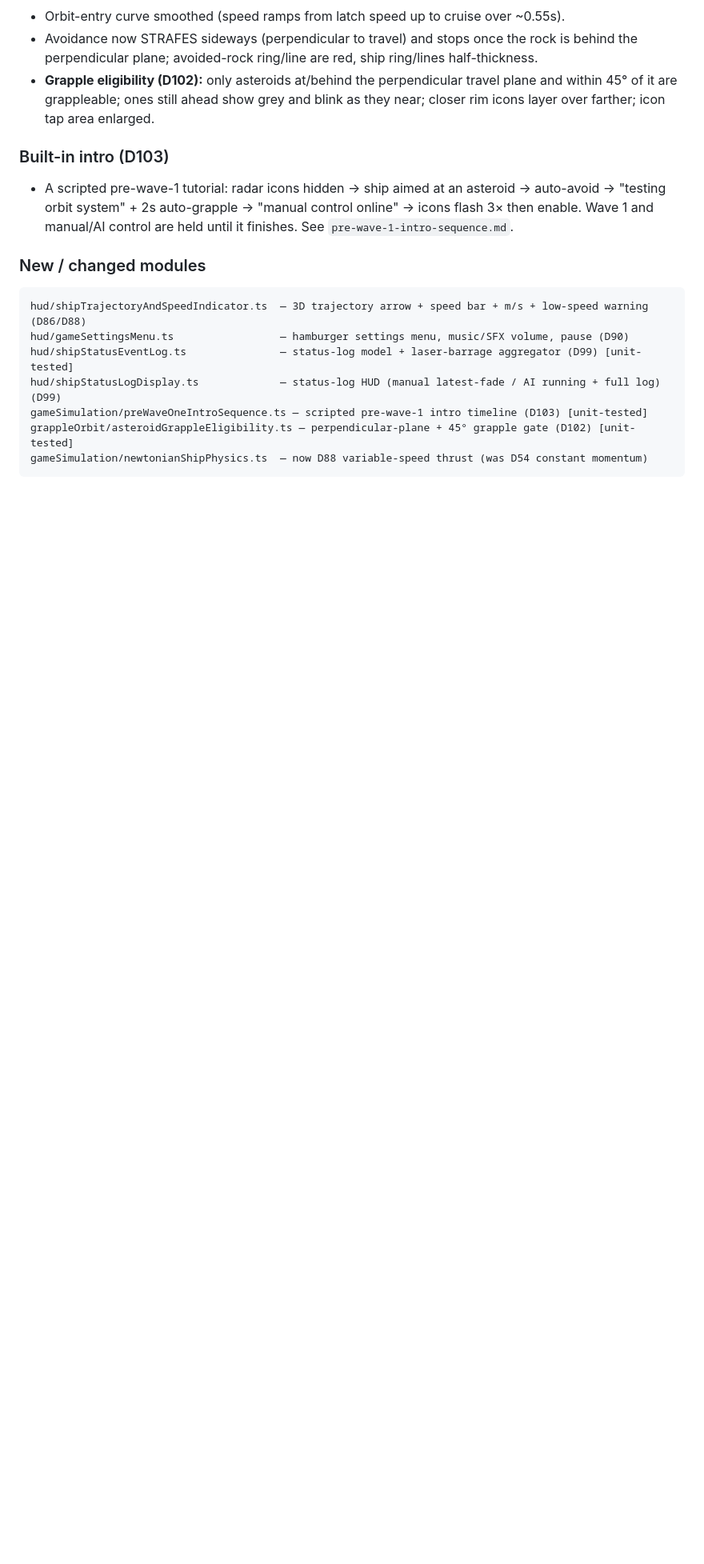
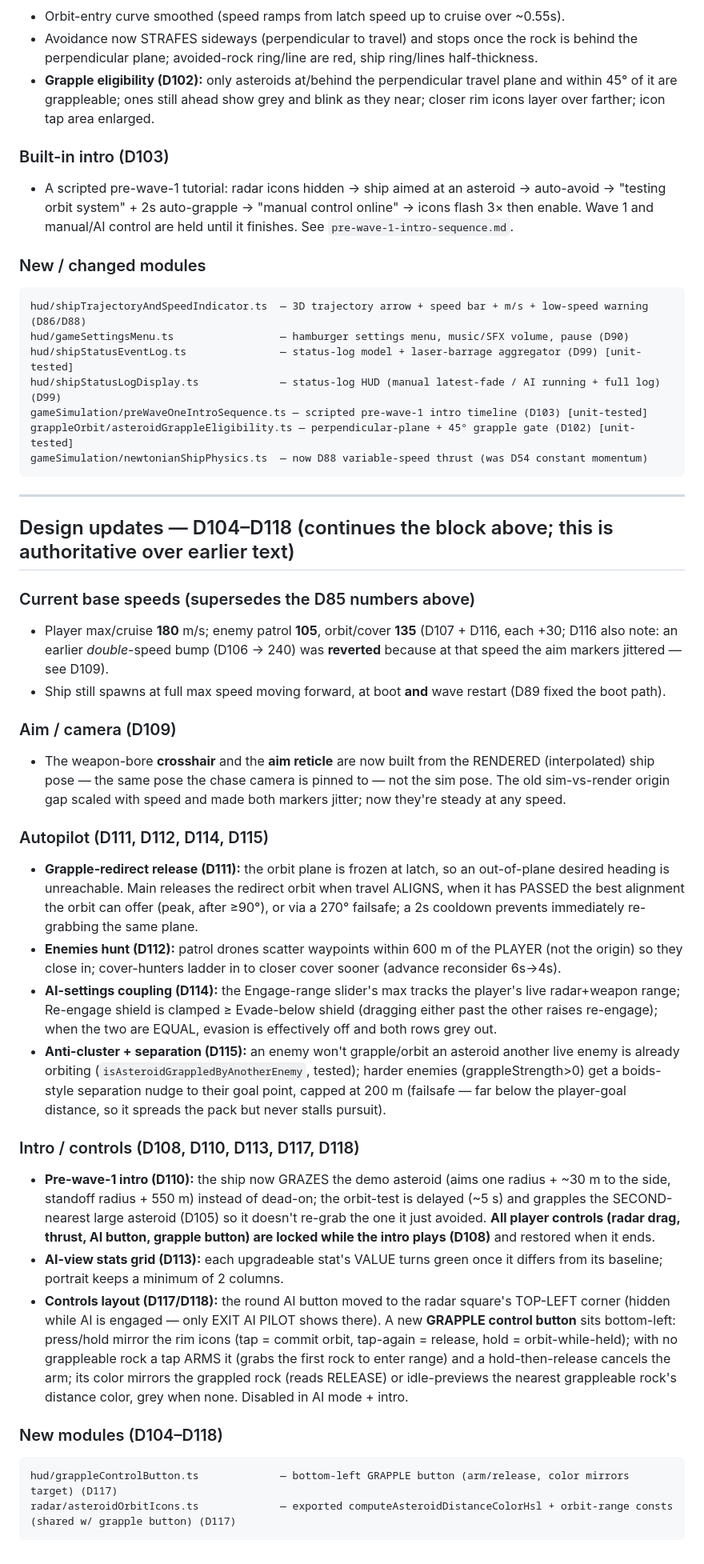
Before and after one commit to RandyHaylor/asteroid-hunter, a Markdown page: asteroid-hunter-requirements-spec.md, the part around the change. Shown at 80% size. Rendered like a GitHub page; blank space fills up the shorter version.

Commit message:
docs: sync requirements-spec with D104-D118 + backlog star-map idea
Append the "Design updates - D104-D118" section to
asteroid-hunter-requirements-spec.md (the spec previously ended at D103):
- Base speeds supersede the D85 numbers: player 180, enemy patrol 105,
  orbit/cover 135 (D107/D116; the D106 double-speed bump was reverted).
- Aim crosshair/reticle built from the RENDERED interpolated pose (D109).
- Autopilot: grapple-redirect release conditions (D111), enemies hunt
  within 600m of player (D112), AI-settings coupling (D114), anti-cluster
  + boids separation (D115).
- Intro graze + ~5s-delayed second-nearest grapple + full control-lock
  (D105/D108/D110); AI-view stats grid green-on-upgrade + portrait min
  2 columns (D113); AI/GRAPPLE button layout (D117/D118); new modules.

Every claim in this section was re-verified against the code this session
(speeds, D109 pose, D111 release consts, D112 waypoints, D114 clamps,
D115 separation cap, D108 control-lock gating all four inputs, D110 graze
radius+30/standoff+550, D113 portrait repeat(2,1fr)). README re-checked:
still accurate at the gameplay-overview level, no change needed.

Also add the procedurally-generated-universe / star-map idea to
future-feature-idea-backlog.md.

Docs only - no vite build input changed, so the gh-pages game build is
byte-identical (no redeploy needed).

Claude-Session: https://claude.ai/code/session_01CkGAVXSyeavXVweBGzwFNd

````diff
--- a/asteroid-hunter-requirements-spec.md
+++ b/asteroid-hunter-requirements-spec.md
@@ -304,3 +304,50 @@ gameSimulation/preWaveOneIntroSequence.ts — scripted pre-wave-1 intro timeline
 grappleOrbit/asteroidGrappleEligibility.ts — perpendicular-plane + 45° grapple gate (D102) [unit-tested]
 gameSimulation/newtonianShipPhysics.ts  — now D88 variable-speed thrust (was D54 constant momentum)
 ```
+
+---
+
+## Design updates — D104–D118 (continues the block above; this is authoritative over earlier text)
+
+### Current base speeds (supersedes the D85 numbers above)
+- Player max/cruise **180** m/s; enemy patrol **105**, orbit/cover **135** (D107 + D116, each +30; D116 also note: an
+  earlier *double*-speed bump (D106 → 240) was **reverted** because at that speed the aim markers jittered — see D109).
+- Ship still spawns at full max speed moving forward, at boot **and** wave restart (D89 fixed the boot path).
+
+### Aim / camera (D109)
+- The weapon-bore **crosshair** and the **aim reticle** are now built from the RENDERED (interpolated) ship pose — the
+  same pose the chase camera is pinned to — not the sim pose. The old sim-vs-render origin gap scaled with speed and
+  made both markers jitter; now they're steady at any speed.
+
+### Autopilot (D111, D112, D114, D115)
+- **Grapple-redirect release (D111):** the orbit plane is frozen at latch, so an out-of-plane desired heading is
+  unreachable. Main releases the redirect orbit when travel ALIGNS, when it has PASSED the best alignment the orbit can
+  offer (peak, after ≥90°), or via a 270° failsafe; a 2s cooldown prevents immediately re-grabbing the same plane.
+- **Enemies hunt (D112):** patrol drones scatter waypoints within 600 m of the PLAYER (not the origin) so they close in;
+  cover-hunters ladder in to closer cover sooner (advance reconsider 6s→4s).
+- **AI-settings coupling (D114):** the Engage-range slider's max tracks the player's live radar+weapon range; Re-engage
+  shield is clamped ≥ Evade-below shield (dragging either past the other raises re-engage); when the two are EQUAL,
+  evasion is effectively off and both rows grey out.
+- **Anti-cluster + separation (D115):** an enemy won't grapple/orbit an asteroid another live enemy is already orbiting
+  (`isAsteroidGrappledByAnotherEnemy`, tested); harder enemies (grappleStrength>0) get a boids-style separation nudge to
+  their goal point, capped at 200 m (failsafe — far below the player-goal distance, so it spreads the pack but never
+  stalls pursuit).
+
+### Intro / controls (D108, D110, D113, D117, D118)
+- **Pre-wave-1 intro (D110):** the ship now GRAZES the demo asteroid (aims one radius + ~30 m to the side, standoff
+  radius + 550 m) instead of dead-on; the orbit-test is delayed (~5 s) and grapples the SECOND-nearest large asteroid
+  (D105) so it doesn't re-grab the one it just avoided. **All player controls (radar drag, thrust, AI button, grapple
+  button) are locked while the intro plays (D108)** and restored when it ends.
+- **AI-view stats grid (D113):** each upgradeable stat's VALUE turns green once it differs from its baseline; portrait
+  keeps a minimum of 2 columns.
+- **Controls layout (D117/D118):** the round AI button moved to the radar square's TOP-LEFT corner (hidden while AI is
+  engaged — only EXIT AI PILOT shows there). A new **GRAPPLE control button** sits bottom-left: press/hold mirror the rim
+  icons (tap = commit orbit, tap-again = release, hold = orbit-while-held); with no grappleable rock a tap ARMS it (grabs
+  the first rock to enter range) and a hold-then-release cancels the arm; its color mirrors the grappled rock (reads
+  RELEASE) or idle-previews the nearest grappleable rock's distance color, grey when none. Disabled in AI mode + intro.
+
+### New modules (D104–D118)
+```
+hud/grappleControlButton.ts             — bottom-left GRAPPLE button (arm/release, color mirrors target) (D117)
+radar/asteroidOrbitIcons.ts             — exported computeAsteroidDistanceColorHsl + orbit-range consts (shared w/ grapple button) (D117)
+```
````
Also changed, not shown: future-feature-idea-backlog.md (+8 -0 lines).
